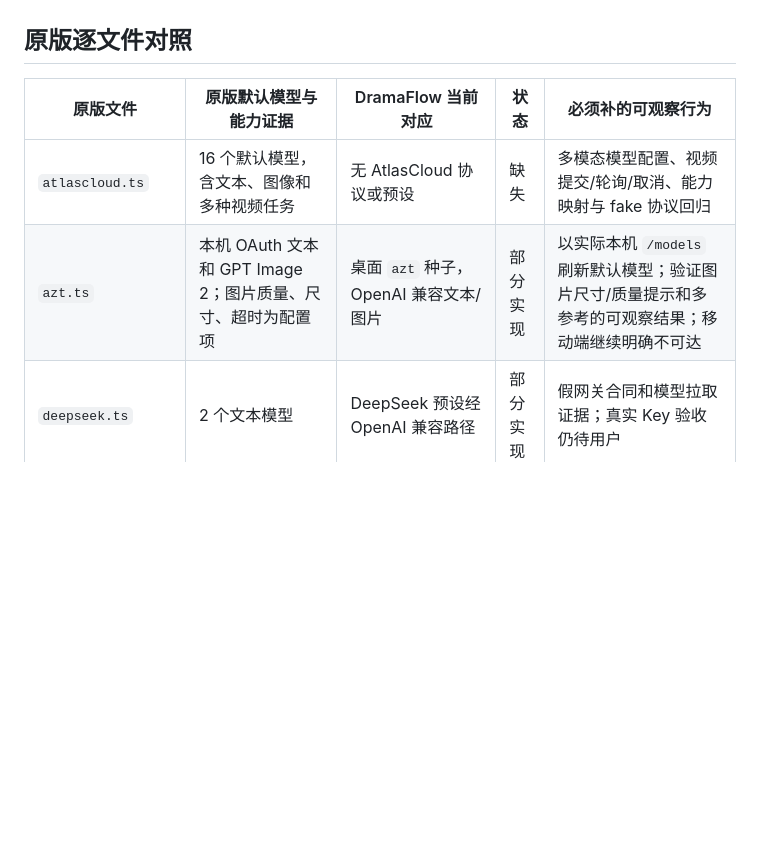
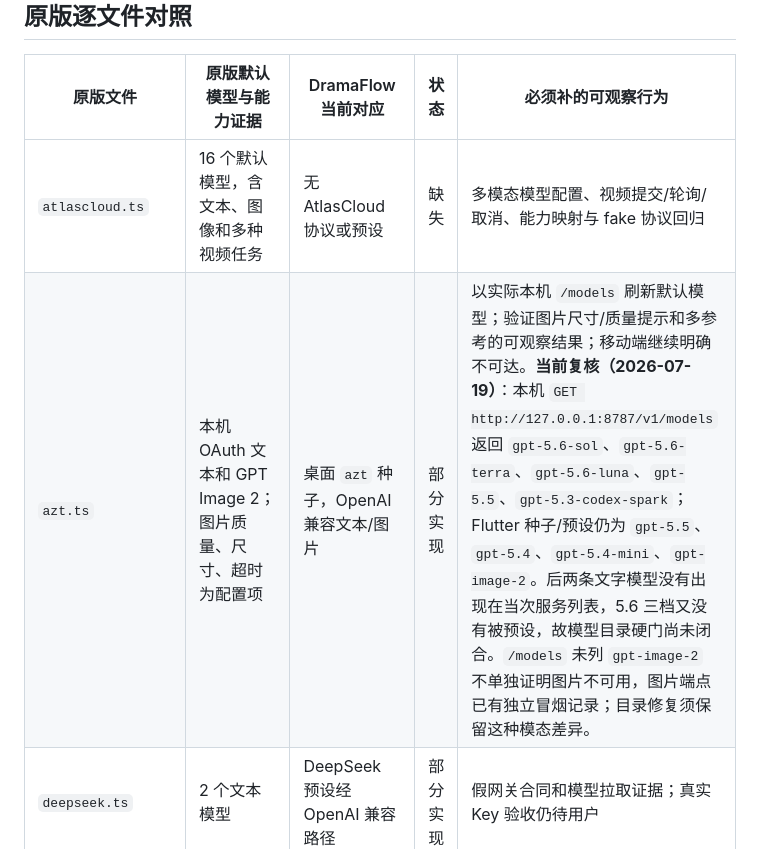
Before and after one commit to luuuuke88/dramaflow, a Markdown page: docs/parity/vendor-protocol-matrix.md, the part around the change. GitHub-like rendering; blank space fills up the shorter version.

Commit message:
docs(providers): record local OAuth model drift

```diff
--- a/docs/parity/vendor-protocol-matrix.md
+++ b/docs/parity/vendor-protocol-matrix.md
@@ -19,7 +19,7 @@
 | 原版文件 | 原版默认模型与能力证据 | DramaFlow 当前对应 | 状态 | 必须补的可观察行为 |
 | --- | --- | --- | --- | --- |
 | `atlascloud.ts` | 16 个默认模型，含文本、图像和多种视频任务 | 无 AtlasCloud 协议或预设 | 缺失 | 多模态模型配置、视频提交/轮询/取消、能力映射与 fake 协议回归 |
-| `azt.ts` | 本机 OAuth 文本和 GPT Image 2；图片质量、尺寸、超时为配置项 | 桌面 `azt` 种子，OpenAI 兼容文本/图片 | 部分实现 | 以实际本机 `/models` 刷新默认模型；验证图片尺寸/质量提示和多参考的可观察结果；移动端继续明确不可达 |
+| `azt.ts` | 本机 OAuth 文本和 GPT Image 2；图片质量、尺寸、超时为配置项 | 桌面 `azt` 种子，OpenAI 兼容文本/图片 | 部分实现 | 以实际本机 `/models` 刷新默认模型；验证图片尺寸/质量提示和多参考的可观察结果；移动端继续明确不可达。**当前复核（2026-07-19）**：本机 `GET http://127.0.0.1:8787/v1/models` 返回 `gpt-5.6-sol`、`gpt-5.6-terra`、`gpt-5.6-luna`、`gpt-5.5`、`gpt-5.3-codex-spark`；Flutter 种子/预设仍为 `gpt-5.5`、`gpt-5.4`、`gpt-5.4-mini`、`gpt-image-2`。后两条文字模型没有出现在当次服务列表，5.6 三档又没有被预设，故模型目录硬门尚未闭合。`/models` 未列 `gpt-image-2` 不单独证明图片不可用，图片端点已有独立冒烟记录；目录修复须保留这种模态差异。 |
 | `deepseek.ts` | 2 个文本模型 | DeepSeek 预设经 OpenAI 兼容路径 | 部分实现 | 假网关合同和模型拉取证据；真实 Key 验收仍待用户 |
 | `grsai.ts` | 4 个默认图像模型，带图像请求适配 | 无 GRSAI 私有图片请求适配 | 缺失 | 图像生成/参考图参数、结果解析和错误态的 fake 回归 |
 | `ima2.ts` | 本机双端点：文本 OAuth 代理与图片服务；3 个文本、3 个图片模型 | 无 ima2 供应商；`azt` 不是等价替代 | 缺失 | 桌面专用 ima2 配置、双端点字段、图片多参考与长超时状态；iOS/Android 明确不展示本机回环预设 |
```
